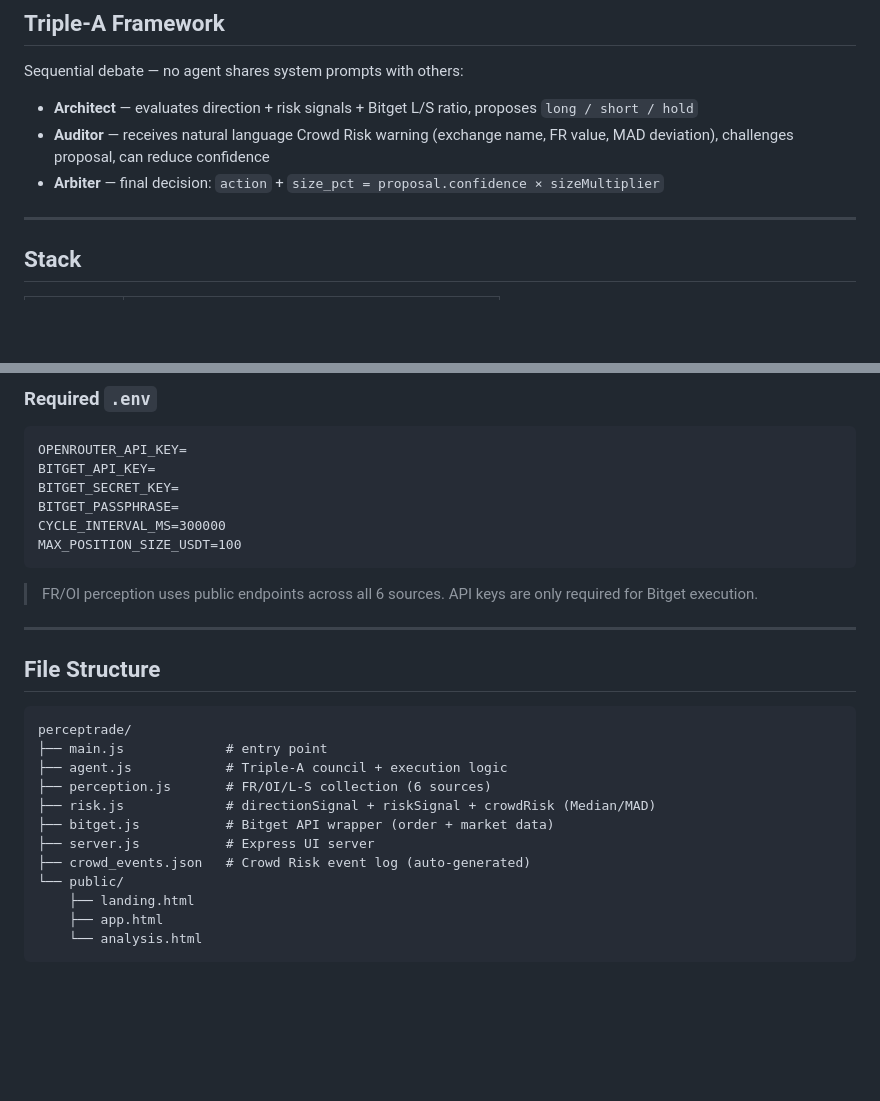
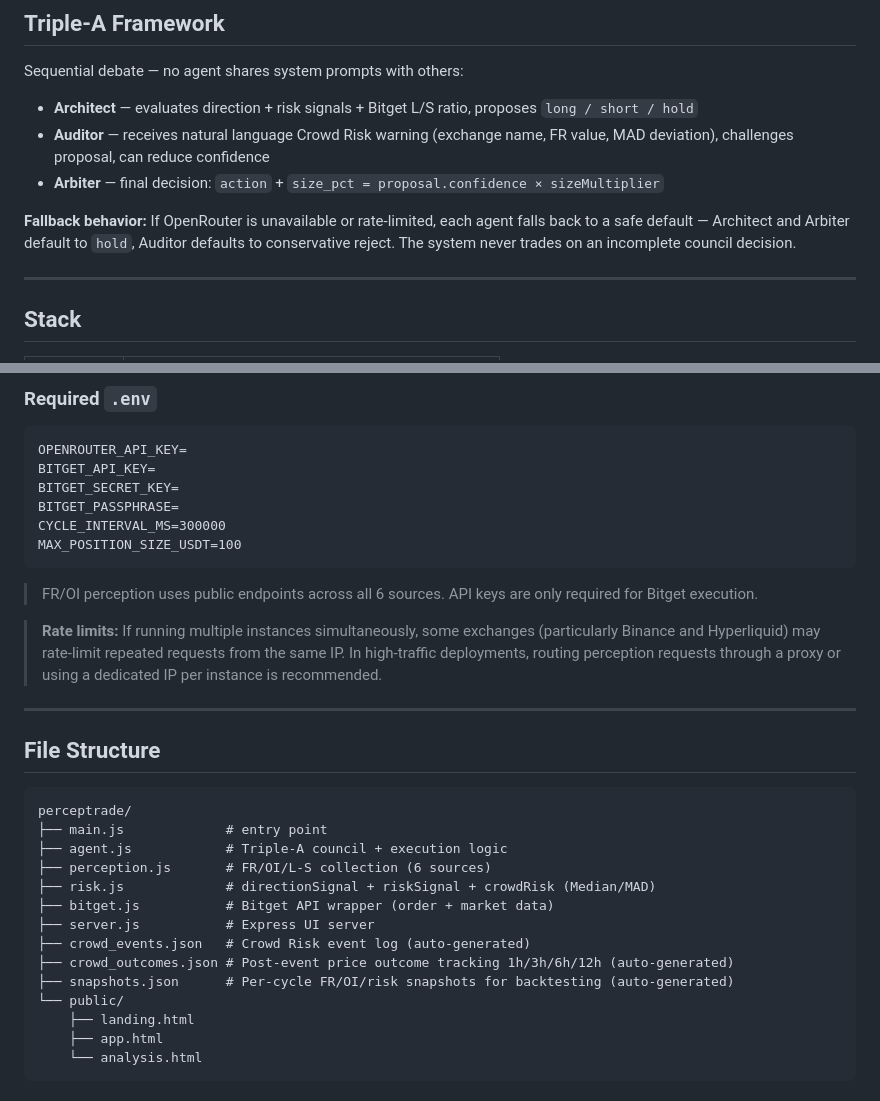
Before and after one commit to cryptohakka/perceptrade, a Markdown page: README.md, 2 parts joined by grey strips. GitHub-like rendering; blank space fills up the shorter version.

Commit message:
docs: add rate limit note, LLM fallback, outcomes/snapshots to file structure

```diff
--- a/README.md
+++ b/README.md
@@ -130,6 +130,8 @@ Sequential debate — no agent shares system prompts with others:
 - **Auditor** — receives natural language Crowd Risk warning (exchange name, FR value, MAD deviation), challenges proposal, can reduce confidence
 - **Arbiter** — final decision: `action` + `size_pct = proposal.confidence × sizeMultiplier`
 
+**Fallback behavior:** If OpenRouter is unavailable or rate-limited, each agent falls back to a safe default — Architect and Arbiter default to `hold`, Auditor defaults to conservative reject. The system never trades on an incomplete council decision.
+
 ---
 
 ## Stack
@@ -179,6 +181,8 @@ MAX_POSITION_SIZE_USDT=100
 
 > FR/OI perception uses public endpoints across all 6 sources. API keys are only required for Bitget execution.
 
+> **Rate limits:** If running multiple instances simultaneously, some exchanges (particularly Binance and Hyperliquid) may rate-limit repeated requests from the same IP. In high-traffic deployments, routing perception requests through a proxy or using a dedicated IP per instance is recommended.
+
 ---
 
 ## File Structure
@@ -192,6 +196,8 @@ perceptrade/
 ├── bitget.js           # Bitget API wrapper (order + market data)
 ├── server.js           # Express UI server
 ├── crowd_events.json   # Crowd Risk event log (auto-generated)
+├── crowd_outcomes.json # Post-event price outcome tracking 1h/3h/6h/12h (auto-generated)
+├── snapshots.json      # Per-cycle FR/OI/risk snapshots for backtesting (auto-generated)
 └── public/
     ├── landing.html
     ├── app.html
```
